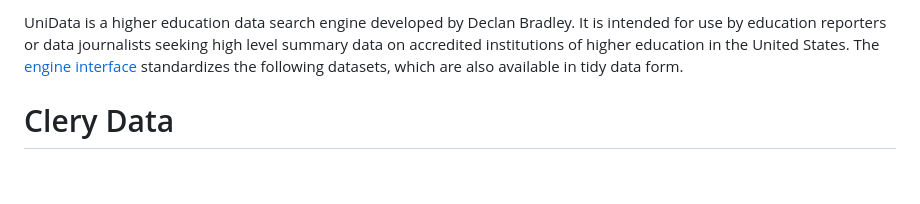
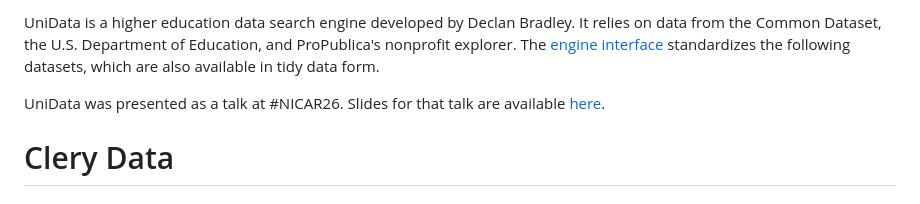
Before and after one commit to declanrjb/college-search, a Markdown page: README.md, the part around the change. Drawn GitHub-style; blank space fills up the shorter version.

Commit message:
add talk slides to readme

```diff
--- a/README.md
+++ b/README.md
@@ -1,4 +1,6 @@
-UniData is a higher education data search engine developed by Declan Bradley. It is intended for use by education reporters or data journalists seeking high level summary data on accredited institutions of higher education in the United States. The [engine interface](https://declanrjb.github.io/college-search/) standardizes the following datasets, which are also available in tidy data form.
+UniData is a higher education data search engine developed by Declan Bradley. It relies on data from the Common Dataset, the U.S. Department of Education, and ProPublica's nonprofit explorer. The [engine interface](https://declanrjb.github.io/college-search/) standardizes the following datasets, which are also available in tidy data form.
+
+UniData was presented as a talk at #NICAR26. Slides for that talk are available [here](https://docs.google.com/presentation/d/e/2PACX-1vQYDnVdDRRDW_20JoMH2YtIkL7rGsVl2hzQMaidxlMbPD2KNzcb-7rhTZjBg9tCPCe8NIX_oI2-0O-n/pub?start=false&loop=false&delayms=3000).
 
 # Clery Data
 
```
